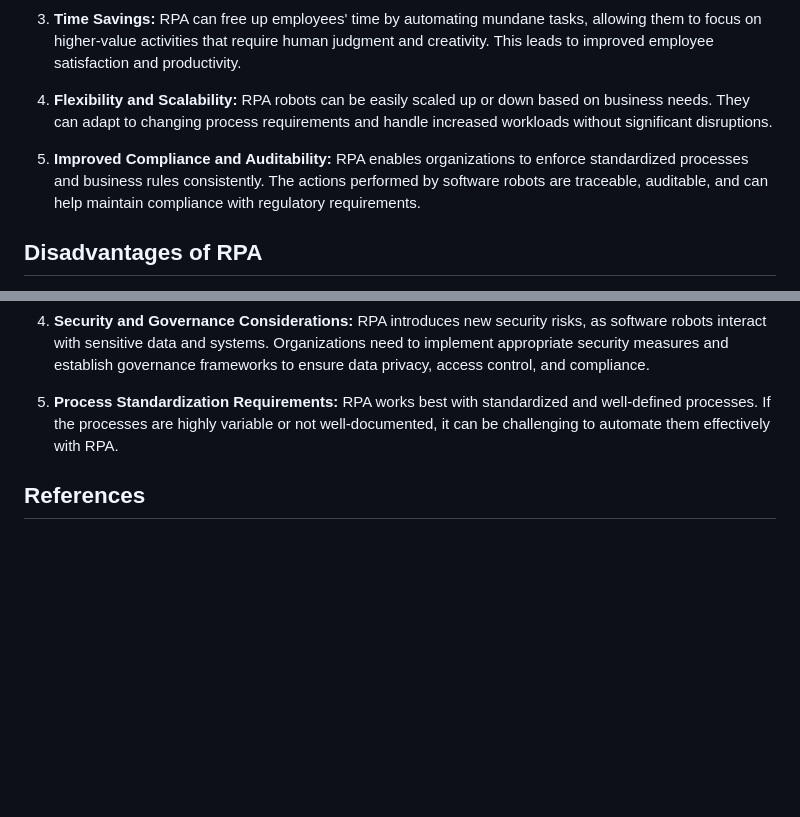
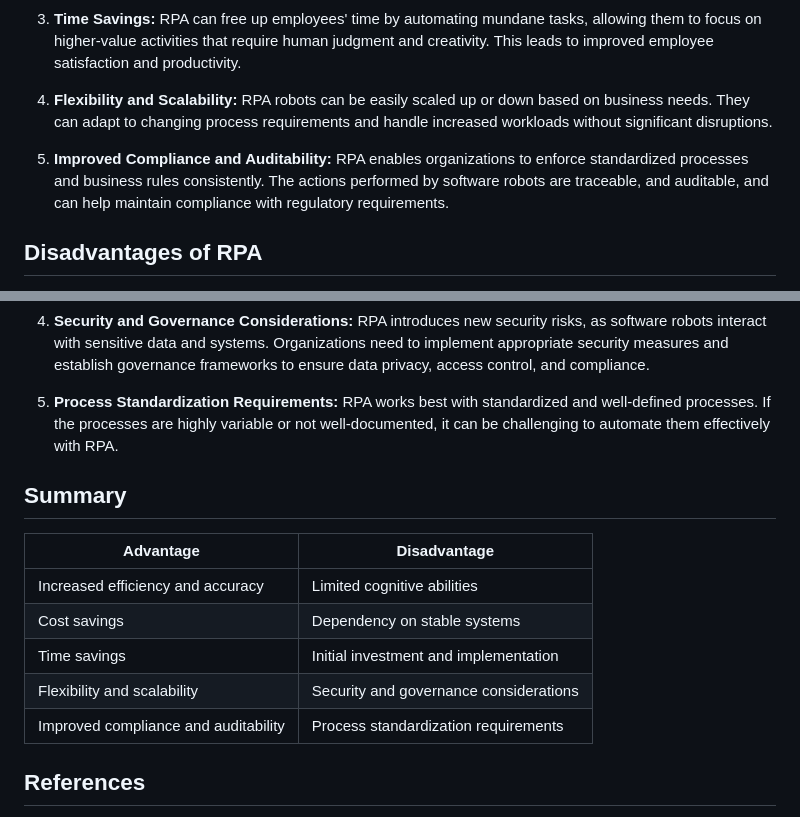
Before and after one commit to dev-oswld/robot-framework-101, a Markdown page: material/what-is-rpa.md, 2 parts joined by grey strips. GitHub-like rendering; blank space fills up the shorter version.

```diff
--- a/material/what-is-rpa.md
+++ b/material/what-is-rpa.md
@@ -18,7 +18,7 @@ RPA stands for Robotic Process Automation. It refers to the use of software robo
 
 4. **Flexibility and Scalability:** RPA robots can be easily scaled up or down based on business needs. They can adapt to changing process requirements and handle increased workloads without significant disruptions.
 
-5. **Improved Compliance and Auditability:** RPA enables organizations to enforce standardized processes and business rules consistently. The actions performed by software robots are traceable, auditable, and can help maintain compliance with regulatory requirements.
+5. **Improved Compliance and Auditability:** RPA enables organizations to enforce standardized processes and business rules consistently. The actions performed by software robots are traceable, and auditable, and can help maintain compliance with regulatory requirements.
 
 ## Disadvantages of RPA
 1. **Limited Cognitive Abilities:** RPA is best suited for repetitive, rule-based tasks. It lacks the ability to handle complex decision-making, cognitive analysis, or tasks requiring human judgment. Some processes may still require human intervention.
@@ -31,6 +31,16 @@ RPA stands for Robotic Process Automation. It refers to the use of software robo
 
 5. **Process Standardization Requirements:** RPA works best with standardized and well-defined processes. If the processes are highly variable or not well-documented, it can be challenging to automate them effectively with RPA.
 
+## Summary
+
+| Advantage | Disadvantage |
+|---|---|
+| Increased efficiency and accuracy | Limited cognitive abilities |
+| Cost savings | Dependency on stable systems |
+| Time savings | Initial investment and implementation |
+| Flexibility and scalability | Security and governance considerations |
+| Improved compliance and auditability | Process standardization requirements |
+
 ## References
 - [What is robotic process automation?](https://www.ibm.com/topics/rpa)
 - [Automation Anywhere: RPA](https://www.automationanywhere.com/rpa/robotic-process-automation)
```
